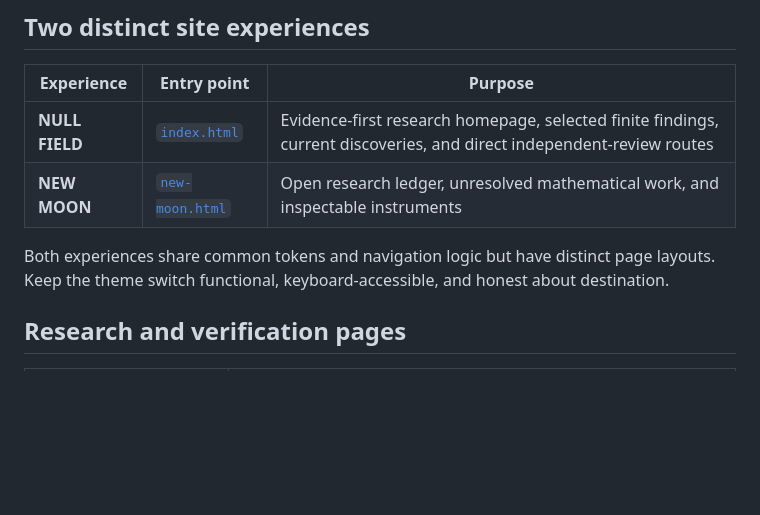
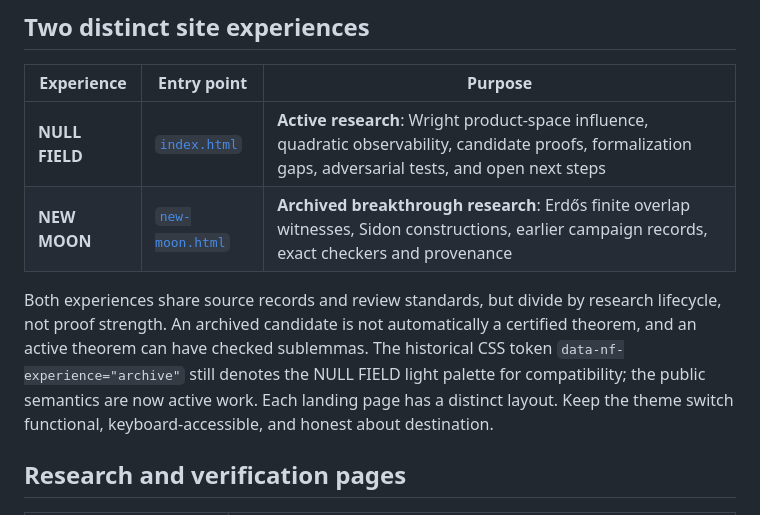
Before and after one commit to d3lefts/d3lefts, a Markdown page: docs/README.md, the part around the change. Drawn GitHub-style; blank space fills up the shorter version.

Commit message:
docs: define current-vs-archived roles independently of proof status

```diff
--- a/docs/README.md
+++ b/docs/README.md
@@ -8,10 +8,10 @@ A static research website built from checked-in HTML, CSS, JavaScript, and sourc
 
 | Experience | Entry point | Purpose |
 | --- | --- | --- |
-| **NULL FIELD** | [`index.html`](index.html) | Evidence-first research homepage, selected finite findings, current discoveries, and direct independent-review routes |
-| **NEW MOON** | [`new-moon.html`](new-moon.html) | Open research ledger, unresolved mathematical work, and inspectable instruments |
+| **NULL FIELD** | [`index.html`](index.html) | **Active research**: Wright product-space influence, quadratic observability, candidate proofs, formalization gaps, adversarial tests, and open next steps |
+| **NEW MOON** | [`new-moon.html`](new-moon.html) | **Archived breakthrough research**: Erdős finite overlap witnesses, Sidon constructions, earlier campaign records, exact checkers and provenance |
 
-Both experiences share common tokens and navigation logic but have distinct page layouts. Keep the theme switch functional, keyboard-accessible, and honest about destination.
+Both experiences share source records and review standards, but divide by research lifecycle, not proof strength. An archived candidate is not automatically a certified theorem, and an active theorem can have checked sublemmas. The historical CSS token `data-nf-experience="archive"` still denotes the NULL FIELD light palette for compatibility; the public semantics are now active work. Each landing page has a distinct layout. Keep the theme switch functional, keyboard-accessible, and honest about destination.
 
 ## Research and verification pages
 
```
